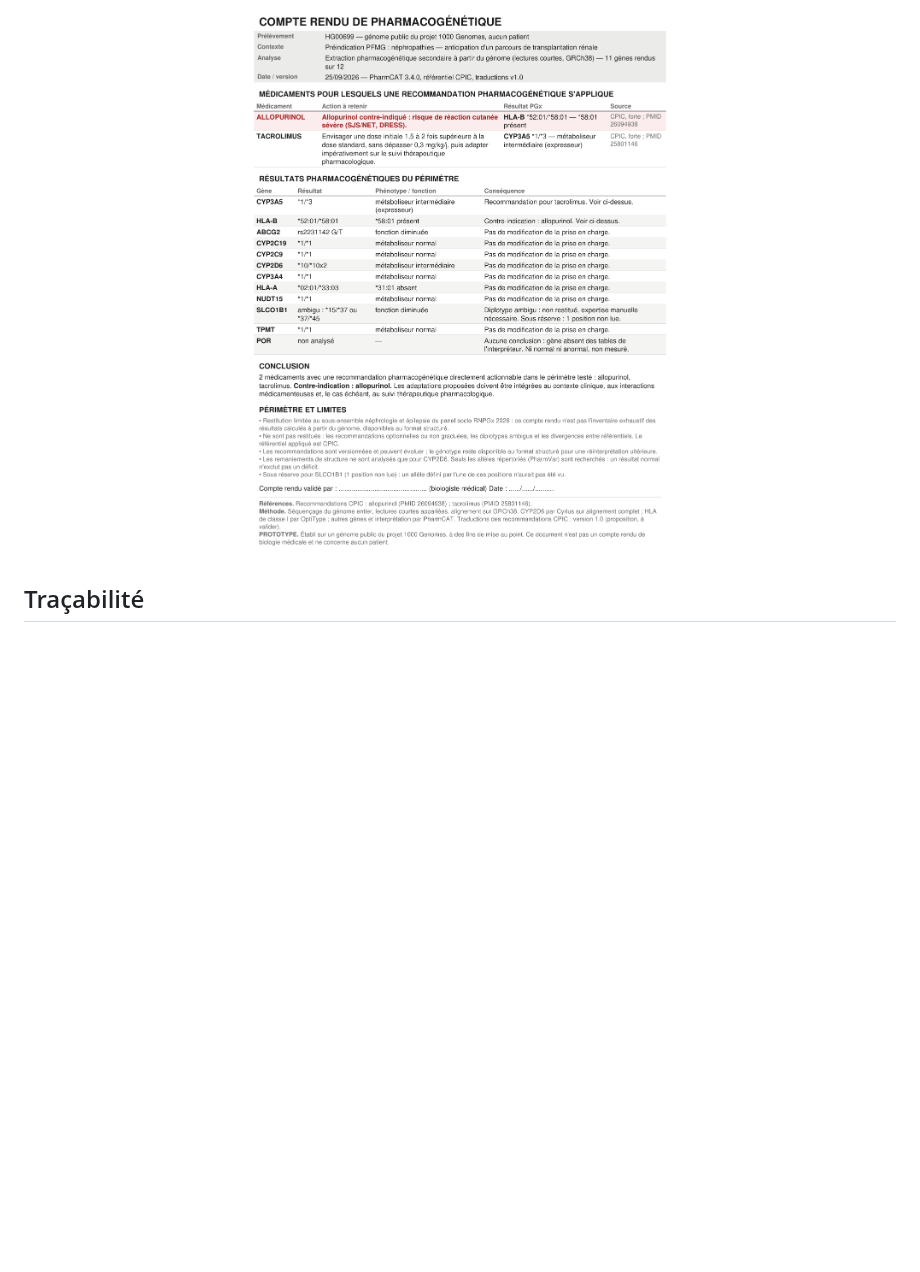
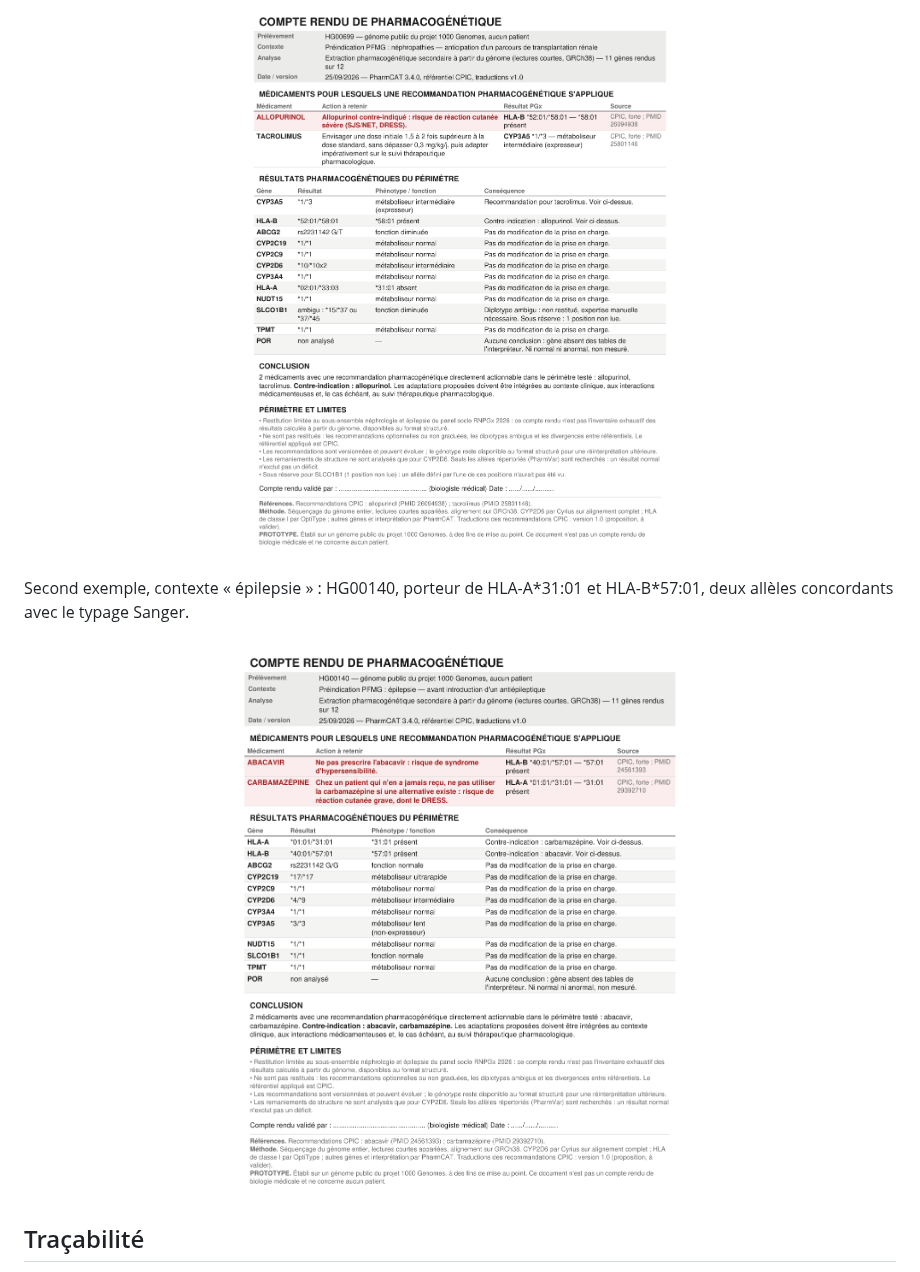
Before and after one commit to victormar1/pgx-genome, a Markdown page: README.md, the part around the change. Rendered like a GitHub page; pictures changed too: doc/figures/exemple_cr_HG00140.png (added); blank space fills up the shorter version.

Commit message:
README : second exemple de compte rendu (HG00140, contexte épilepsie)
Co-Authored-By: Claude Opus 5.5 <noreply@anthropic.com>

```diff
--- a/README.md
+++ b/README.md
@@ -220,6 +220,11 @@ Les traductions des recommandations CPIC sont une proposition, à valider par un
 
 <p align="center"><img src="doc/figures/exemple_cr_HG00699.png" alt="Compte rendu de HG00699 : allopurinol contre-indiqué (HLA-B*58:01), tacrolimus à dose initiale majorée (CYP3A5 *1/*3), résultats des douze gènes, conclusion et limites" width="620"></p>
 
+Second exemple, contexte « épilepsie » : HG00140, porteur de HLA-A\*31:01 et HLA-B\*57:01,
+deux allèles concordants avec le typage Sanger.
+
+<p align="center"><img src="doc/figures/exemple_cr_HG00140.png" alt="Compte rendu de HG00140 : carbamazépine contre-indiquée (HLA-A*31:01) et abacavir contre-indiqué (HLA-B*57:01), résultats des douze gènes, conclusion et limites" width="620"></p>
+
 ## Traçabilité
 
 Chaque exécution enregistre dans `provenance.json` : l'empreinte des entrées, le
```
